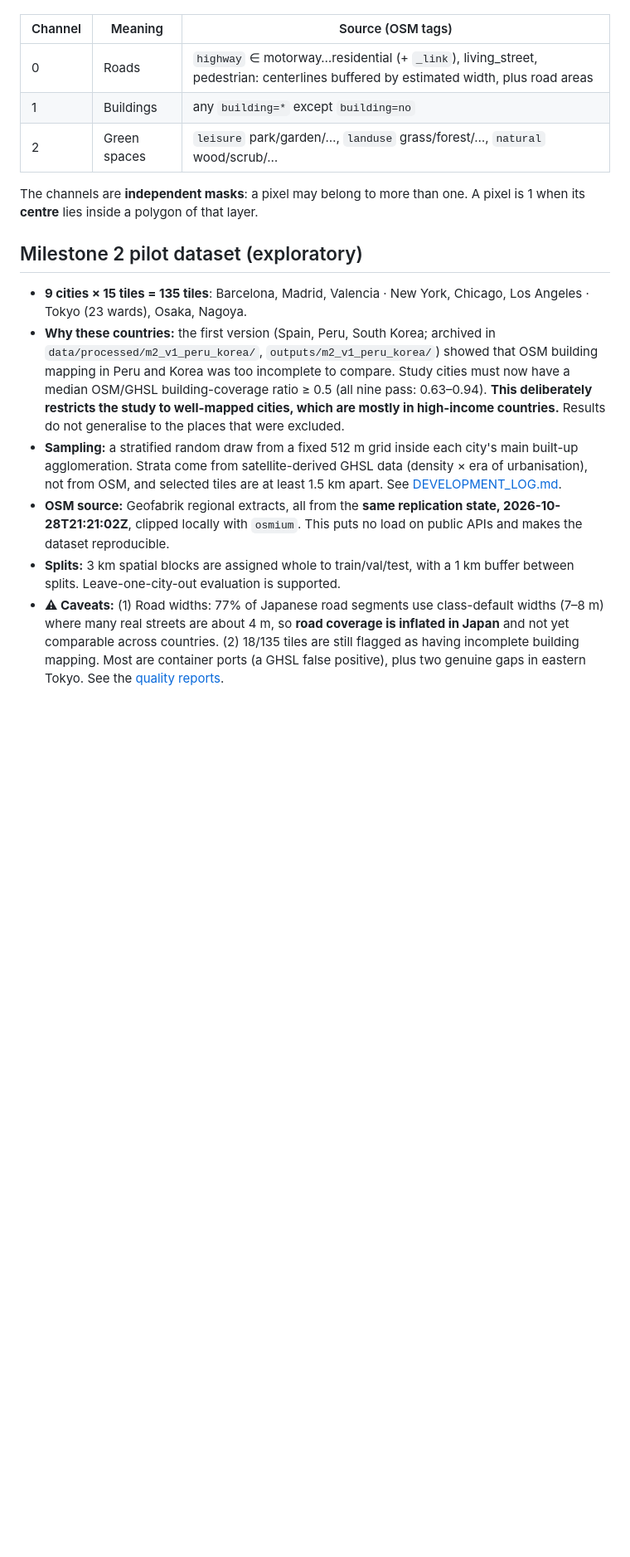
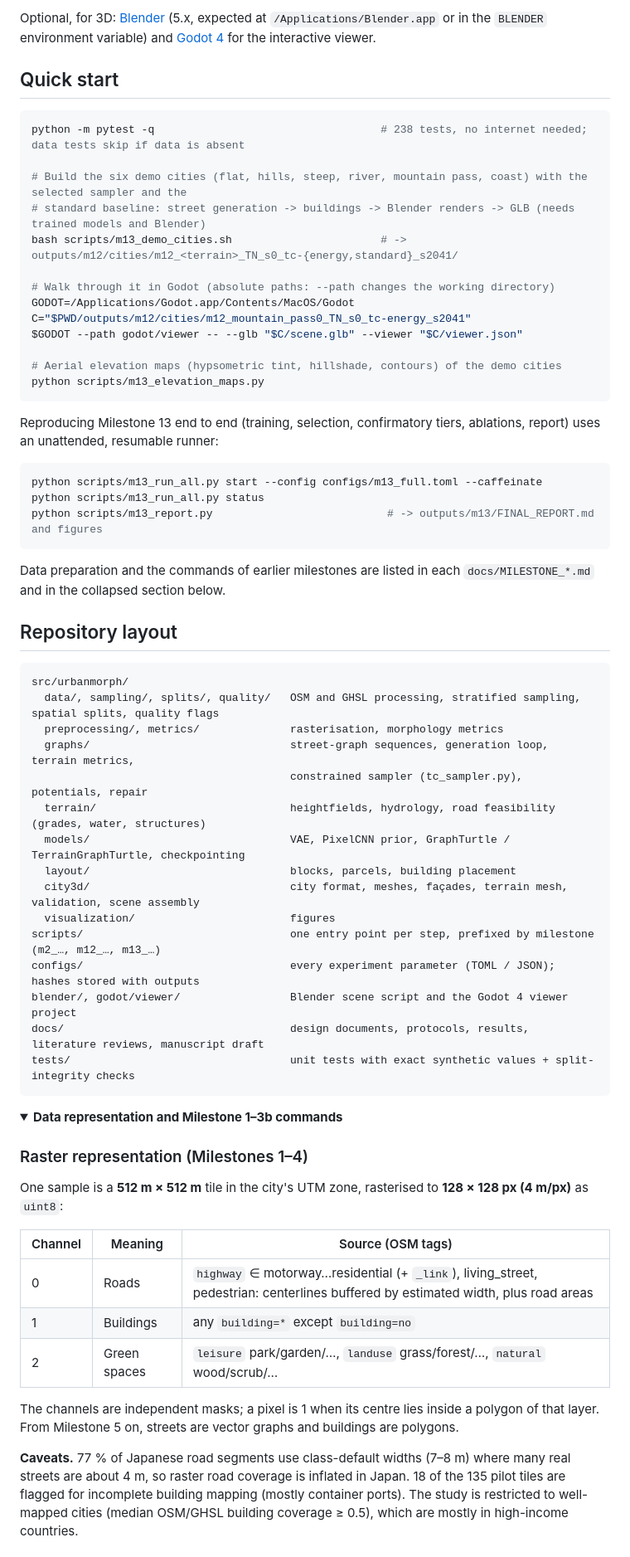
Before and after one commit to Recuero-A/UrbanMorphology, a Markdown page: README.md, the part around one of its changes. Shown at 83% size. Drawn GitHub-style; folded sections open; blank space fills up the shorter version.

````diff
--- a/README.md
+++ b/README.md
@@ -38,3 +90,62 @@ Milestone 1 used ETRS89 / UTM 31N, which differs by less than 1 m), rasterised t
+Optional, for 3D: [Blender](https://www.blender.org/) (5.x, expected at `/Applications/Blender.app` or in the
+`BLENDER` environment variable) and [Godot 4](https://godotengine.org/) for the interactive viewer.
+
+## Quick start
+
+```bash
+python -m pytest -q                                   # 238 tests, no internet needed; data tests skip if data is absent
+
+# Build the six demo cities (flat, hills, steep, river, mountain pass, coast) with the selected sampler and the
+# standard baseline: street generation -> buildings -> Blender renders -> GLB (needs trained models and Blender)
+bash scripts/m13_demo_cities.sh                       # -> outputs/m12/cities/m12_<terrain>_TN_s0_tc-{energy,standard}_s2041/
+
+# Walk through it in Godot (absolute paths: --path changes the working directory)
+GODOT=/Applications/Godot.app/Contents/MacOS/Godot
+C="$PWD/outputs/m12/cities/m12_mountain_pass0_TN_s0_tc-energy_s2041"
+$GODOT --path godot/viewer -- --glb "$C/scene.glb" --viewer "$C/viewer.json"
+
+# Aerial elevation maps (hypsometric tint, hillshade, contours) of the demo cities
+python scripts/m13_elevation_maps.py
+```
+
+Reproducing Milestone 13 end to end (training, selection, confirmatory tiers, ablations, report) uses an unattended,
+resumable runner:
+
+```bash
+python scripts/m13_run_all.py start --config configs/m13_full.toml --caffeinate
+python scripts/m13_run_all.py status
+python scripts/m13_report.py                           # -> outputs/m13/FINAL_REPORT.md and figures
+```
+
+Data preparation and the commands of earlier milestones are listed in each `docs/MILESTONE_*.md` and in the
+collapsed section below.
+
+## Repository layout
+
+```
+src/urbanmorph/
+  data/, sampling/, splits/, quality/   OSM and GHSL processing, stratified sampling, spatial splits, quality flags
+  preprocessing/, metrics/              rasterisation, morphology metrics
+  graphs/                               street-graph sequences, generation loop, terrain metrics,
+                                        constrained sampler (tc_sampler.py), potentials, repair
+  terrain/                              heightfields, hydrology, road feasibility (grades, water, structures)
+  models/                               VAE, PixelCNN prior, GraphTurtle / TerrainGraphTurtle, checkpointing
+  layout/                               blocks, parcels, building placement
+  city3d/                               city format, meshes, façades, terrain mesh, validation, scene assembly
+  visualization/                        figures
+scripts/                                one entry point per step, prefixed by milestone (m2_…, m12_…, m13_…)
+configs/                                every experiment parameter (TOML / JSON); hashes stored with outputs
+blender/, godot/viewer/                 Blender scene script and the Godot 4 viewer project
+docs/                                   design documents, protocols, results, literature reviews, manuscript draft
+tests/                                  unit tests with exact synthetic values + split-integrity checks
+```
+
+<details>
+<summary><b>Data representation and Milestone 1–3b commands</b></summary>
+
+### Raster representation (Milestones 1–4)
+
+One sample is a **512 m × 512 m** tile in the city's UTM zone, rasterised to **128 × 128 px (4 m/px)** as `uint8`:
 
 | Channel | Meaning | Source (OSM tags) |
 |---|---|---|
@@ -42,28 +153,11 @@ Milestone 1 used ETRS89 / UTM 31N, which differs by less than 1 m), rasterised t
 | 1 | Buildings | any `building=*` except `building=no` |
 | 2 | Green spaces | `leisure` park/garden/…, `landuse` grass/forest/…, `natural` wood/scrub/… |
 
-The channels are **independent masks**: a pixel may belong to more than one. A pixel is 1 when
-its **centre** lies inside a polygon of that layer.
+The channels are independent masks; a pixel is 1 when its centre lies inside a polygon of that layer. From Milestone 5
+on, streets are vector graphs and buildings are polygons.
 
-## Milestone 2 pilot dataset (exploratory)
+**Caveats.** 77 % of Japanese road segments use class-default widths (7–8 m) where many real streets are about 4 m,
+so raster road coverage is inflated in Japan. 18 of the 135 pilot tiles are flagged for incomplete building mapping
+(mostly container ports). The study is restricted to well-mapped cities (median OSM/GHSL building coverage ≥ 0.5),
+which are mostly in high-income countries.
 
-* **9 cities × 15 tiles = 135 tiles**: Barcelona, Madrid, Valencia · New York, Chicago, Los Angeles · Tokyo (23 wards), Osaka, Nagoya.
-* **Why these countries:** the first version (Spain, Peru, South Korea; archived in
-  `data/processed/m2_v1_peru_korea/`, `outputs/m2_v1_peru_korea/`) showed that OSM building mapping
-  in Peru and Korea was too incomplete to compare. Study cities must now have a median OSM/GHSL
-  building-coverage ratio ≥ 0.5 (all nine pass: 0.63–0.94). **This deliberately restricts the
-  study to well-mapped cities, which are mostly in high-income countries.** Results do not
-  generalise to the places that were excluded.
-* **Sampling:** a stratified random draw from a fixed 512 m grid inside each city's main built-up
-  agglomeration. Strata come from satellite-derived GHSL data (density × era of urbanisation),
-  not from OSM, and selected tiles are at least 1.5 km apart. See [DEVELOPMENT_LOG.md](DEVELOPMENT_LOG.md).
-* **OSM source:** Geofabrik regional extracts, all from the **same replication state, 2026-10-28T21:21:02Z**,
-  clipped locally with `osmium`. This puts no load on public APIs and makes the dataset reproducible.
-* **Splits:** 3 km spatial blocks are assigned whole to train/val/test, with a 1 km buffer
-  between splits. Leave-one-city-out evaluation is supported.
-* **⚠ Caveats:** (1) Road widths: 77% of Japanese road segments use class-default widths (7–8 m)
-  where many real streets are about 4 m, so **road coverage is inflated in Japan** and not yet
-  comparable across countries. (2) 18/135 tiles are still flagged as having incomplete building
-  mapping. Most are container ports (a GHSL false positive), plus two genuine gaps in eastern Tokyo.
-  See the [quality reports](outputs/m2/quality/).
-
````
Also changed, not shown: other parts of README.md (+100 -121 lines), docs/images/hero_city.jpg (added), docs/images/mountain_pass_3d.jpg (added), docs/images/mountain_pass_elevation.jpg (added), 2 other files.
